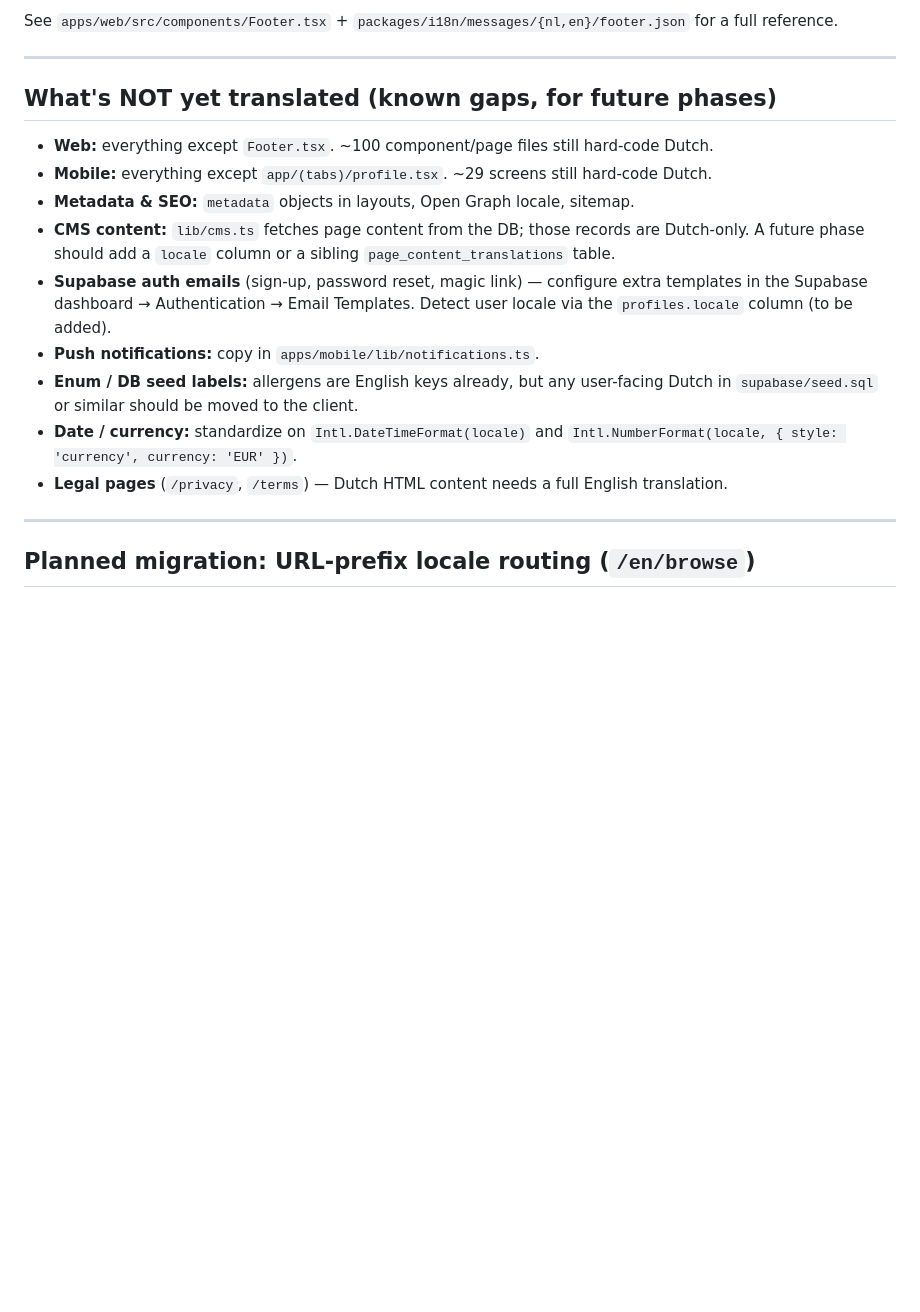
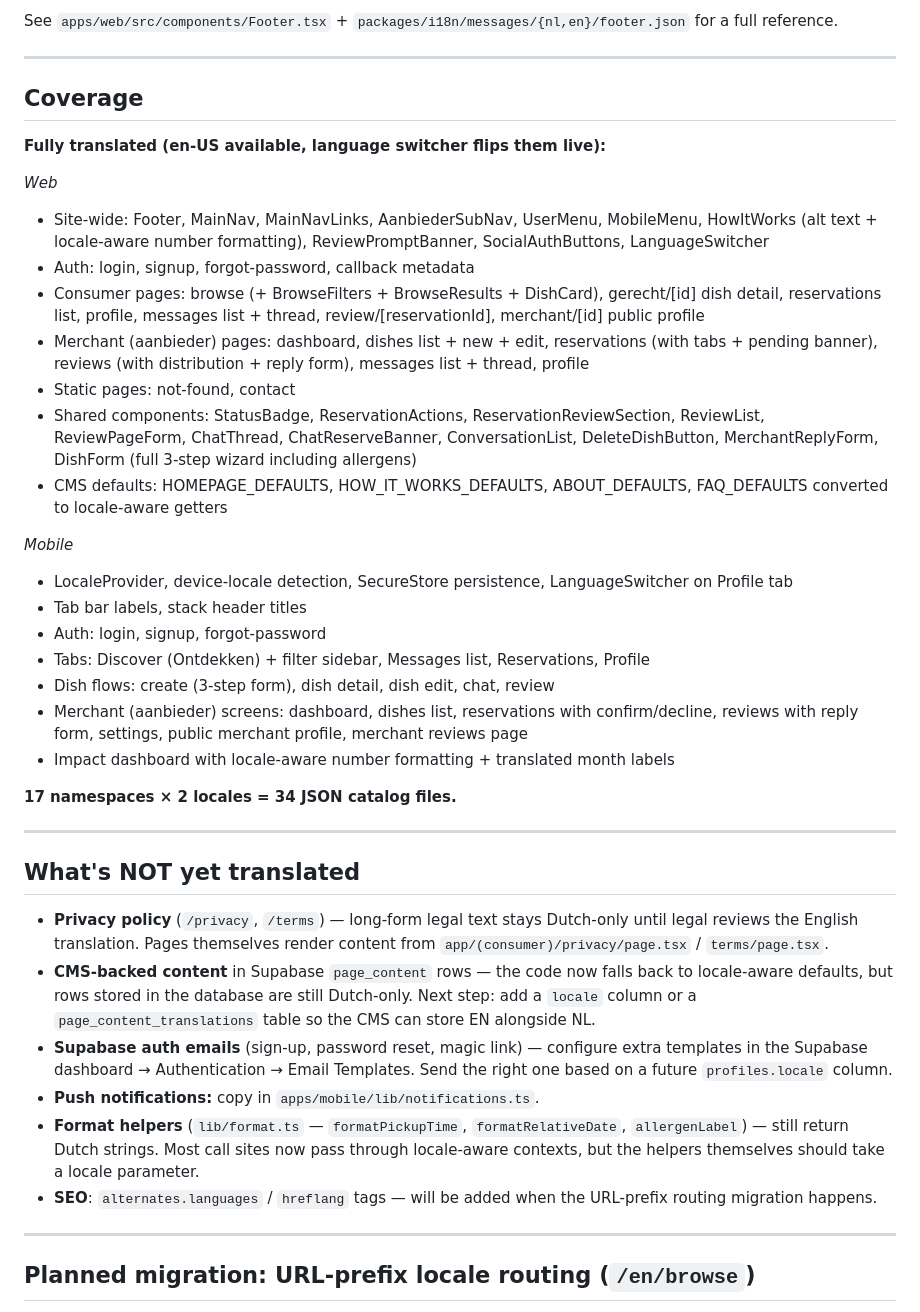
Before and after one commit to StephanKop/Restjes, a Markdown page: I18N.md, the part around the change. Rendered like a GitHub page; blank space fills up the shorter version.

Commit message:
docs(i18n): update I18N.md with actual coverage status
Lists every translated surface area across web + mobile (17 namespaces,
34 catalog files) and the specific gaps remaining (privacy/terms,
DB-stored CMS rows, auth email templates, format helpers, hreflang).

Co-Authored-By: Claude Opus 4.7 (1M context) <noreply@anthropic.com>

```diff
--- a/I18N.md
+++ b/I18N.md
@@ -149,17 +149,40 @@ See `apps/web/src/components/Footer.tsx` + `packages/i18n/messages/{nl,en}/foote
 
 ---
 
-## What's NOT yet translated (known gaps, for future phases)
+## Coverage
 
-- **Web:** everything except `Footer.tsx`. ~100 component/page files still hard-code Dutch.
-- **Mobile:** everything except `app/(tabs)/profile.tsx`. ~29 screens still hard-code Dutch.
-- **Metadata & SEO:** `metadata` objects in layouts, Open Graph locale, sitemap.
-- **CMS content:** `lib/cms.ts` fetches page content from the DB; those records are Dutch-only. A future phase should add a `locale` column or a sibling `page_content_translations` table.
-- **Supabase auth emails** (sign-up, password reset, magic link) — configure extra templates in the Supabase dashboard → Authentication → Email Templates. Detect user locale via the `profiles.locale` column (to be added).
+**Fully translated (en-US available, language switcher flips them live):**
+
+*Web*
+- Site-wide: Footer, MainNav, MainNavLinks, AanbiederSubNav, UserMenu, MobileMenu, HowItWorks (alt text + locale-aware number formatting), ReviewPromptBanner, SocialAuthButtons, LanguageSwitcher
+- Auth: login, signup, forgot-password, callback metadata
+- Consumer pages: browse (+ BrowseFilters + BrowseResults + DishCard), gerecht/[id] dish detail, reservations list, profile, messages list + thread, review/[reservationId], merchant/[id] public profile
+- Merchant (aanbieder) pages: dashboard, dishes list + new + edit, reservations (with tabs + pending banner), reviews (with distribution + reply form), messages list + thread, profile
+- Static pages: not-found, contact
+- Shared components: StatusBadge, ReservationActions, ReservationReviewSection, ReviewList, ReviewPageForm, ChatThread, ChatReserveBanner, ConversationList, DeleteDishButton, MerchantReplyForm, DishForm (full 3-step wizard including allergens)
+- CMS defaults: HOMEPAGE_DEFAULTS, HOW_IT_WORKS_DEFAULTS, ABOUT_DEFAULTS, FAQ_DEFAULTS converted to locale-aware getters
+
+*Mobile*
+- LocaleProvider, device-locale detection, SecureStore persistence, LanguageSwitcher on Profile tab
+- Tab bar labels, stack header titles
+- Auth: login, signup, forgot-password
+- Tabs: Discover (Ontdekken) + filter sidebar, Messages list, Reservations, Profile
+- Dish flows: create (3-step form), dish detail, dish edit, chat, review
+- Merchant (aanbieder) screens: dashboard, dishes list, reservations with confirm/decline, reviews with reply form, settings, public merchant profile, merchant reviews page
+- Impact dashboard with locale-aware number formatting + translated month labels
+
+**17 namespaces × 2 locales = 34 JSON catalog files.**
+
+---
+
+## What's NOT yet translated
+
+- **Privacy policy** (`/privacy`, `/terms`) — long-form legal text stays Dutch-only until legal reviews the English translation. Pages themselves render content from `app/(consumer)/privacy/page.tsx` / `terms/page.tsx`.
+- **CMS-backed content** in Supabase `page_content` rows — the code now falls back to locale-aware defaults, but rows stored in the database are still Dutch-only. Next step: add a `locale` column or a `page_content_translations` table so the CMS can store EN alongside NL.
+- **Supabase auth emails** (sign-up, password reset, magic link) — configure extra templates in the Supabase dashboard → Authentication → Email Templates. Send the right one based on a future `profiles.locale` column.
 - **Push notifications:** copy in `apps/mobile/lib/notifications.ts`.
-- **Enum / DB seed labels:** allergens are English keys already, but any user-facing Dutch in `supabase/seed.sql` or similar should be moved to the client.
-- **Date / currency:** standardize on `Intl.DateTimeFormat(locale)` and `Intl.NumberFormat(locale, { style: 'currency', currency: 'EUR' })`.
-- **Legal pages** (`/privacy`, `/terms`) — Dutch HTML content needs a full English translation.
+- **Format helpers** (`lib/format.ts` — `formatPickupTime`, `formatRelativeDate`, `allergenLabel`) — still return Dutch strings. Most call sites now pass through locale-aware contexts, but the helpers themselves should take a locale parameter.
+- **SEO**: `alternates.languages` / `hreflang` tags — will be added when the URL-prefix routing migration happens.
 
 ---
 
```
